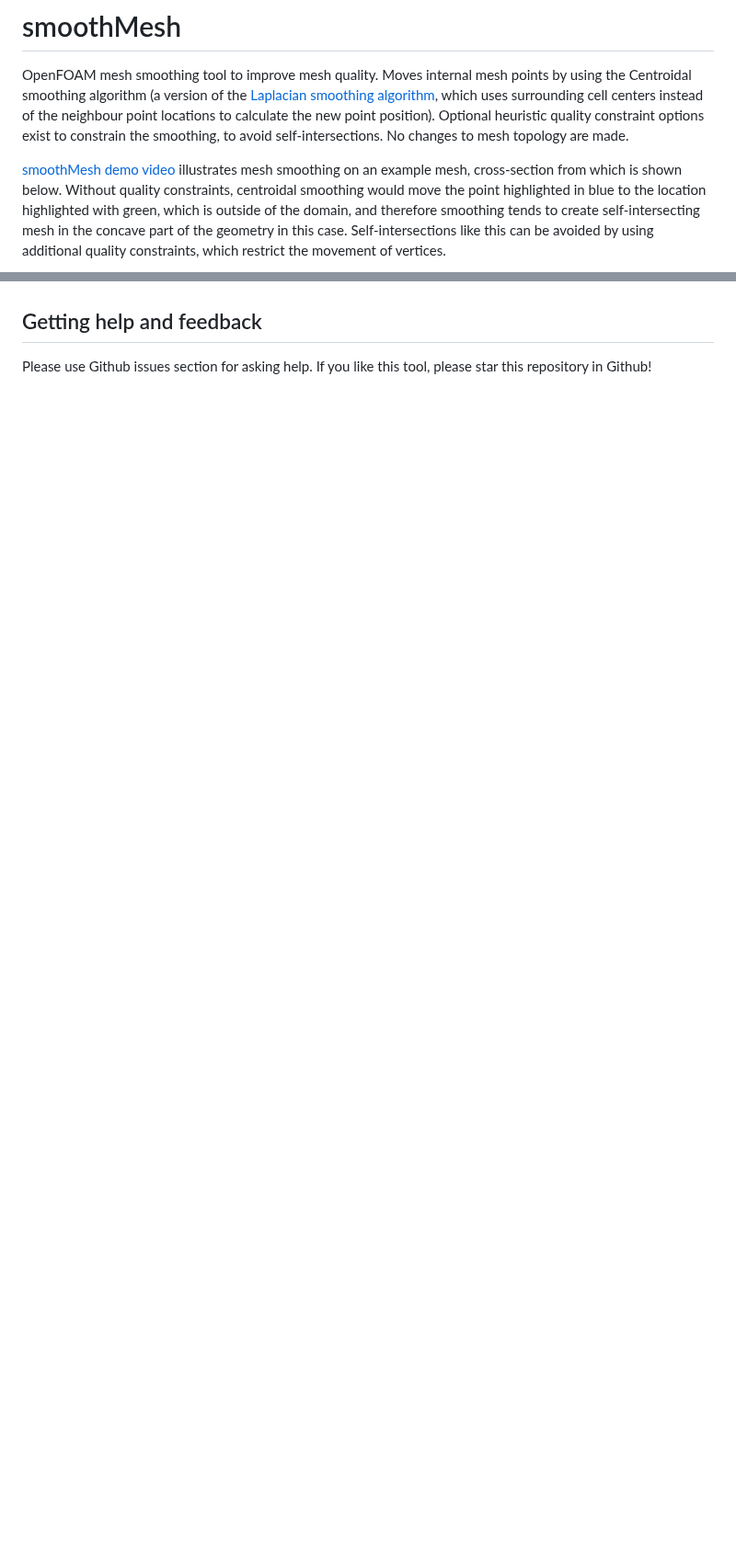
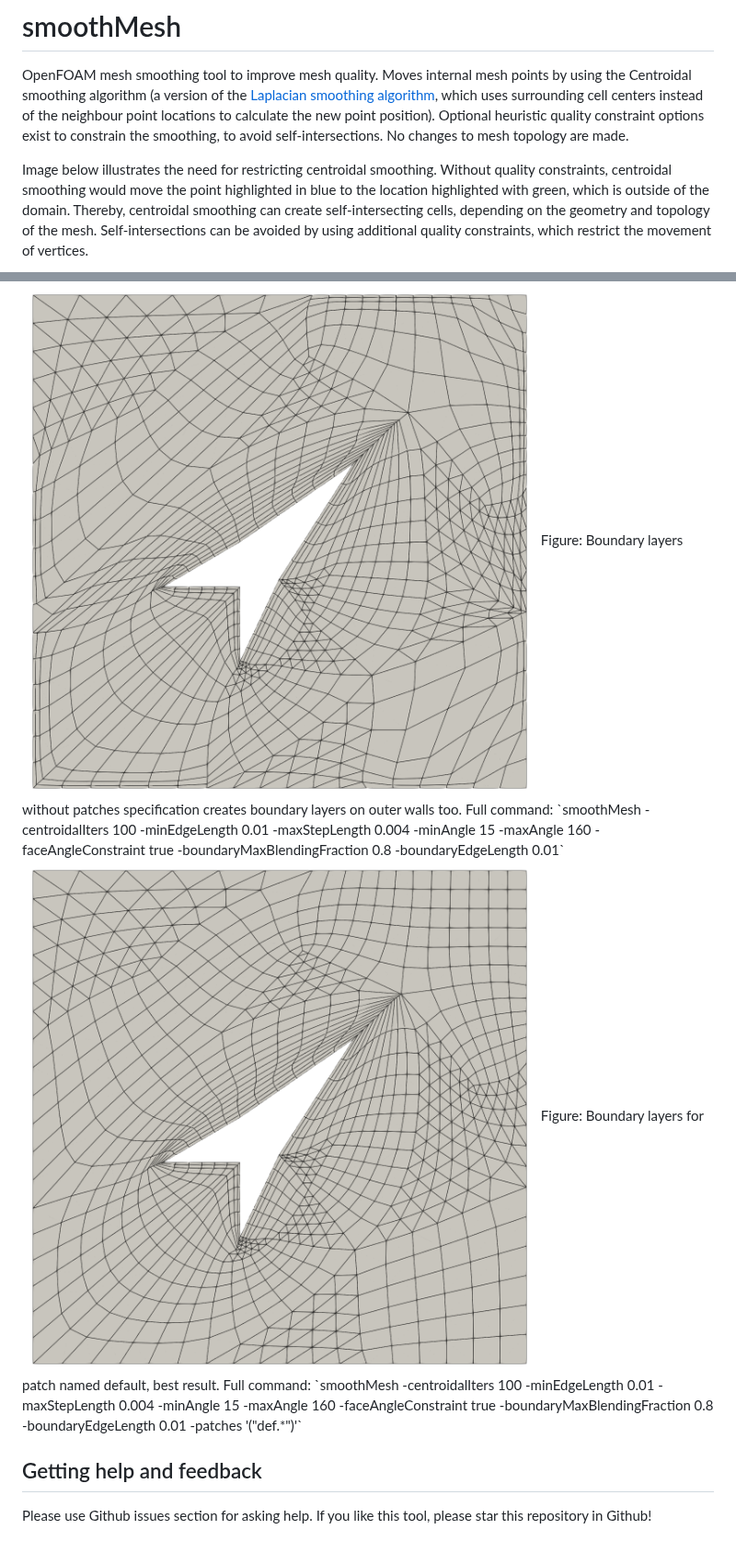
Before and after one commit to tkeskita/smoothMesh, a Markdown page: README.md, 2 parts joined by grey strips. Shown at 92% size. GitHub-like rendering; pictures changed too: images/testcase_04_layers_without_patches_specified.png (added), images/testcase_05_layers_with_patches.png (added); blank space fills up the shorter version.

Commit message:
Docs: Added testcase usage commands and figures

```diff
--- a/README.md
+++ b/README.md
@@ -8,12 +8,12 @@ locations to calculate the new point position). Optional heuristic
 quality constraint options exist to constrain the smoothing, to avoid
 self-intersections. No changes to mesh topology are made.
 
-[smoothMesh demo video](https://vimeo.com/1023687267) illustrates mesh
-smoothing on an example mesh, cross-section from which is shown
-below. Without quality constraints, centroidal smoothing would move the
-point highlighted in blue to the location highlighted with green,
-which is outside of the domain, and therefore smoothing tends to
-create self-intersecting mesh in the concave part of the geometry in
-this case. Self-intersections like this can be avoided by using
-additional quality constraints, which restrict the movement of vertices.
+Image below illustrates the need for restricting centroidal
+smoothing. Without quality constraints, centroidal smoothing would
+move the point highlighted in blue to the location highlighted with
+green, which is outside of the domain. Thereby, centroidal smoothing
+can create self-intersecting cells, depending on the geometry and
+topology of the mesh. Self-intersections can be avoided by using
+additional quality constraints, which restrict the movement of
+vertices.
 
@@ -103,3 +119,11 @@ impossible) task for centroidal smoothing.
+<img src="images/testcase_04_layers_without_patches_specified.png" width="800"/>
+Figure: Boundary layers without patches specification creates boundary layers on outer walls too.
+Full command: `smoothMesh -centroidalIters 100 -minEdgeLength 0.01 -maxStepLength 0.004 -minAngle 15 -maxAngle 160 -faceAngleConstraint true -boundaryMaxBlendingFraction 0.8 -boundaryEdgeLength 0.01`
+
+<img src="images/testcase_05_layers_with_patches.png" width="800"/>
+Figure: Boundary layers for patch named default, best result.
+Full command: `smoothMesh -centroidalIters 100 -minEdgeLength 0.01 -maxStepLength 0.004 -minAngle 15 -maxAngle 160 -faceAngleConstraint true -boundaryMaxBlendingFraction 0.8 -boundaryEdgeLength 0.01 -patches '("def.*")'`
+
 
 ## Getting help and feedback
 
```
Also changed, not shown: other parts of README.md (+25 -9 lines), images/testcase_00_original_mesh.png (added), images/testcase_01_self_intersections.png (added), images/testcase_02_large_minAngle.png (added), images/testcase_03_small_minAngle.png (added), 2 other files.
